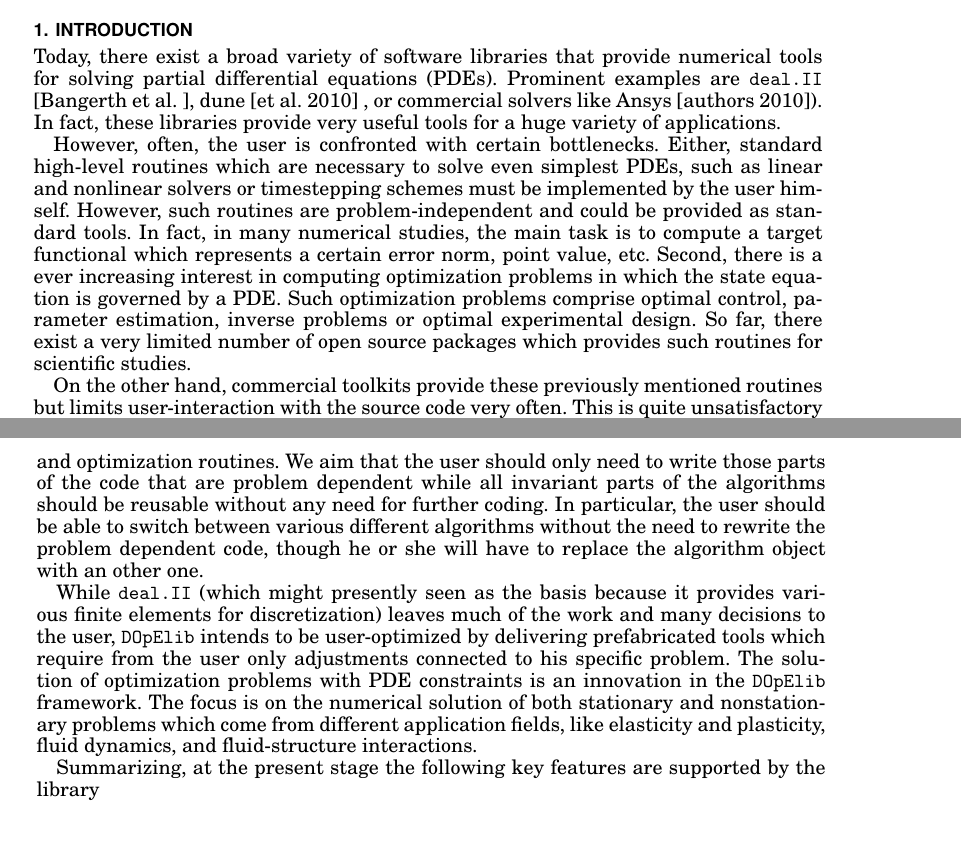
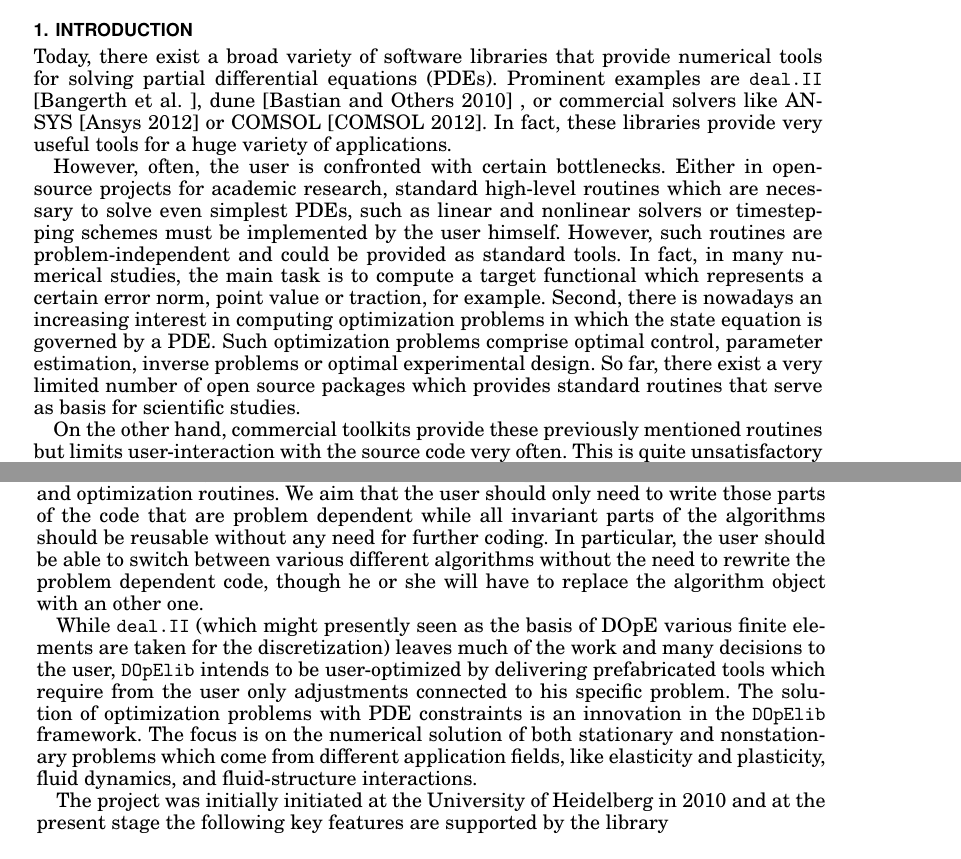
Before and after one commit to winnifried/dopelib, a LaTeX paper (Paper_May_2012/main.tex): two parts of pages 1 and 2 of 15, joined at a grey line, cut so that both start at the same text, the shorter picture padded with empty space. Compiled offline with pdfLaTeX.

Commit message:
Paper: Einleitung etwas ueberarbeitet

```diff
--- a/Paper_May_2012/main.tex
+++ b/Paper_May_2012/main.tex
@@ -107,25 +107,26 @@ Today, there exist a broad variety of software libraries
 that provide numerical tools for solving partial differential
 equations (PDEs). Prominent examples are
 \deal{} \cite{dealnew}, dune \cite{dune} ,
-or commercial solvers like Ansys \cite{ansys}).
+or commercial solvers like ANSYS \cite{ansys} or COMSOL \cite{comsol}.
 In fact, these libraries provide very useful tools
 for a huge variety of applications.
 
 However, often, the user is confronted with
-certain bottlenecks. Either, standard high-level routines
+certain bottlenecks. Either in open-source projects for academic research,
+standard high-level routines
 which are necessary to solve even simplest PDEs,
 such as linear and nonlinear solvers or timestepping schemes must be implemented
 by the user himself. However, such routines are problem-independent
 and could be provided as standard tools. In fact, in many
 numerical studies, the main task is to compute a
 target functional which represents a certain error norm,
-point value, etc.
-Second, there is a ever increasing interest in computing
+point value or traction, for example.
+Second, there is nowadays an increasing interest in computing
 optimization problems in which the state equation is governed
 by a PDE. Such optimization problems comprise optimal control,
 parameter estimation, inverse problems or optimal experimental design.
 So far, there exist a very limited number of open source packages
-which provides such routines for scientific studies.
+which provides standard routines that serve as basis for scientific studies.
 
 On the other hand,
 commercial toolkits provide these previously mentioned routines but limits user-interaction
@@ -149,8 +150,8 @@ algorithms without the need to rewrite the problem dependent code, though he or
 have to replace the algorithm object with an other one.
 
 
-While \deal{} (which might presently seen as the basis because
-it provides various finite elements for discretization)
+While \deal{} (which might presently seen as the basis of DOpE
+various finite elements are taken for the discretization)
 leaves much of the work and many
 decisions to the user, \dope{} intends to be user-optimized by delivering
 prefabricated tools which require from the user only adjustments connected
@@ -160,7 +161,7 @@ The focus is on the numerical solution of both stationary and nonstationary
 problems which come from different application fields, like elasticity and
 plasticity, fluid dynamics, and fluid-structure interactions.
 
-Summarizing,
+The project was initially initiated at the University of Heidelberg in 2010 and
 at the present stage the following key features are supported by the library
 \begin{itemize}
 \item Solution of stationary and nonstationary PDEs in 1d, 2d, and 3d.
```
Also changed, not shown: Paper_May_2012/lit.bib (+15 -4 lines).
